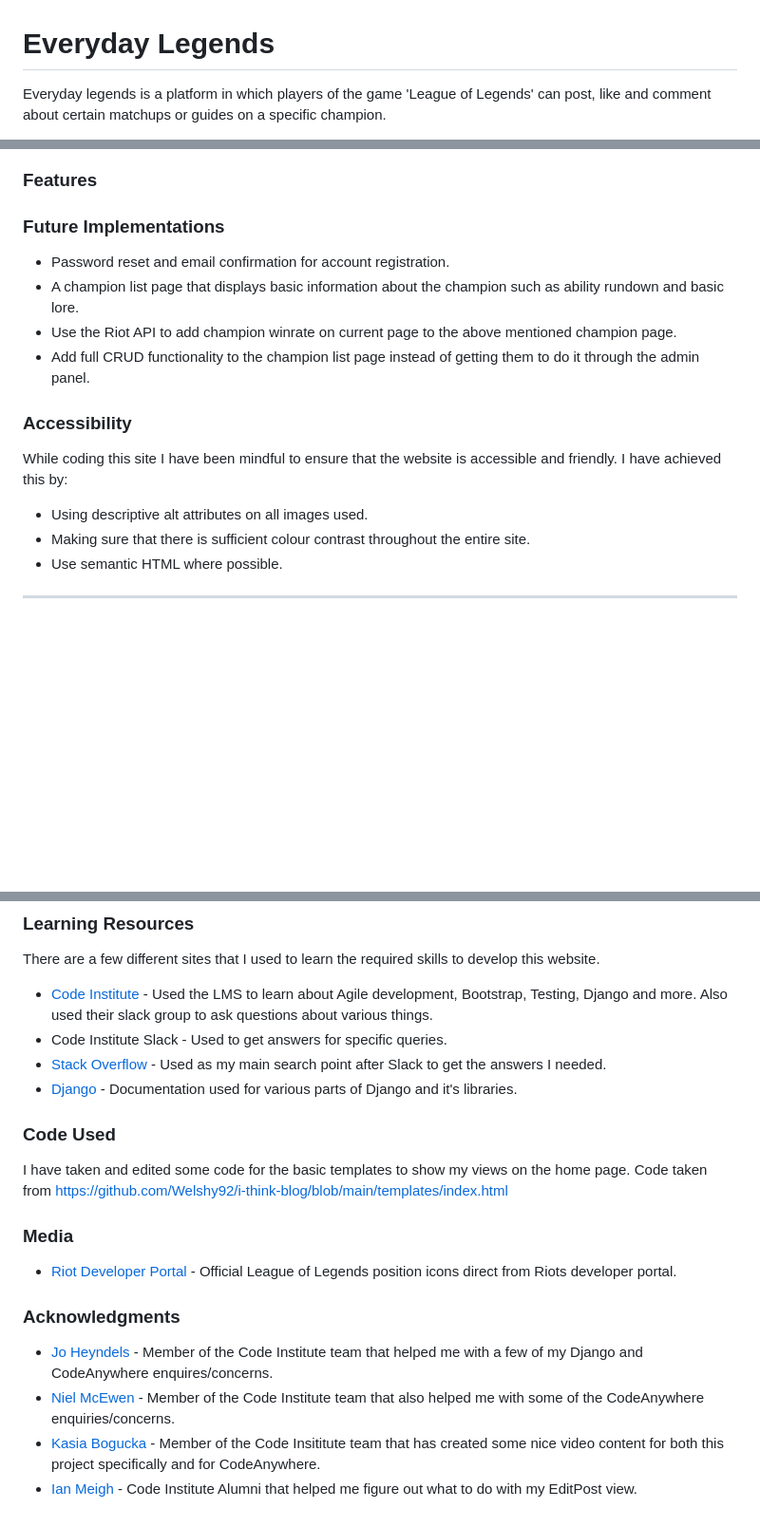
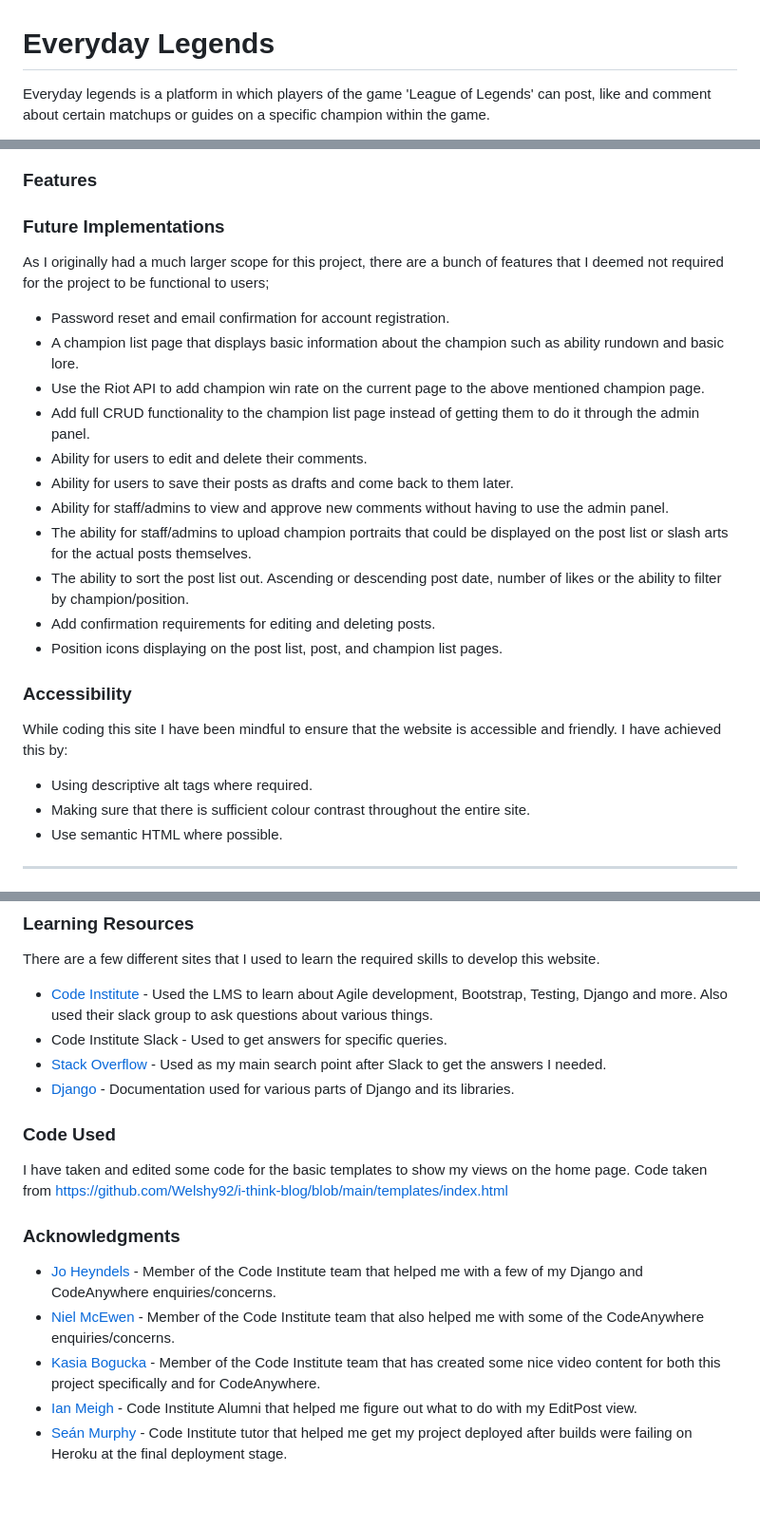
Before and after one commit to Welshy92/everyday-legends, a Markdown page: README.md, 3 parts joined by grey strips. Shown at 95% size. Drawn GitHub-style; blank space fills up the shorter version.

Commit message:
README complete + spelling check

```diff
--- a/README.md
+++ b/README.md
@@ -1,4 +1,4 @@
 # **Everyday Legends**
 
-Everyday legends is a platform in which players of the game 'League of Legends' can post, like and comment about certain matchups or guides on a specific champion.
+Everyday legends is a platform in which players of the game 'League of Legends' can post, like and comment about certain matchups or guides on a specific champion within the game.
 
@@ -116,15 +124,25 @@ As the project features will require the use of databases, I have provided a dia
 
 ### **Future Implementations**
 
+As I originally had a much larger scope for this project, there are a bunch of features that I deemed not required for the project to be functional to users;
+
+
 * Password reset and email confirmation for account registration.
 * A champion list page that displays basic information about the champion such as ability rundown and basic lore.
-* Use the Riot API to add champion winrate on current page to the above mentioned champion page.
+* Use the Riot API to add champion win rate on the current page to the above mentioned champion page.
 * Add full CRUD functionality to the champion list page instead of getting them to do it through the admin panel.
+* Ability for users to edit and delete their comments.
+* Ability for users to save their posts as drafts and come back to them later.
+* Ability for staff/admins to view and approve new comments without having to use the admin panel.
+* The ability for staff/admins to upload champion portraits that could be displayed on the post list or slash arts for the actual posts themselves.
+* The ability to sort the post list out. Ascending or descending post date, number of likes or the ability to filter by champion/position.
+* Add confirmation requirements for editing and deleting posts.
+* Position icons displaying on the post list, post, and champion list pages.
 
 ### **Accessibility**
 
 While coding this site I have been mindful to ensure that the website is accessible and friendly. I have achieved this by:
-  * Using descriptive alt attributes on all images used.
+  * Using descriptive alt tags where required.
   * Making sure that there is sufficient colour contrast throughout the entire site.
   * Use semantic HTML where possible.
 ***
@@ -197,19 +214,16 @@ There are a few different sites that I used to learn the required skills to deve
 * [Code Institute](https://codeinstitute.net) - Used the LMS to learn about Agile development, Bootstrap, Testing, Django and more. Also used their slack group to ask questions about various things.
 * Code Institute Slack - Used to get answers for specific queries.
 * [Stack Overflow](https://stackoverflow.com) - Used as my main search point after Slack to get the answers I needed.
-* [Django](https://docs.djangoproject.com/en/3.2/) - Documentation used for various parts of Django and it's libraries.
+* [Django](https://docs.djangoproject.com/en/3.2/) - Documentation used for various parts of Django and its libraries.
 
 ### **Code Used**
 
 I have taken and edited some code for the basic templates to show my views on the home page. Code taken from https://github.com/Welshy92/i-think-blog/blob/main/templates/index.html
 
-### **Media**
-
-* [Riot Developer Portal](https://developer.riotgames.com/docs/lol) - Official League of Legends position icons direct from Riots developer portal.
-
 ### **Acknowledgments**
 
-* [Jo Heyndels](https://www.linkedin.com/in/joke-heyndels/) - Member of the Code Institute team that helped me with a few of my Django and CodeAnywhere enquires/concerns.
+* [Jo Heyndels](https://www.linkedin.com/in/joke-heyndels/) - Member of the Code Institute team that helped me with a few of my Django and CodeAnywhere enquiries/concerns.
 * [Niel McEwen](https://www.linkedin.com/in/niel-mcewen-43b3a0/?originalSubdomain=ie) - Member of the Code Institute team that also helped me with some of the CodeAnywhere enquiries/concerns.
-* [Kasia Bogucka](https://www.linkedin.com/in/kasbogucka/) - Member of the Code Insititute team that has created some nice video content for both this project specifically and for CodeAnywhere.
+* [Kasia Bogucka](https://www.linkedin.com/in/kasbogucka/) - Member of the Code Institute team that has created some nice video content for both this project specifically and for CodeAnywhere.
 * [Ian Meigh](https://www.linkedin.com/in/ianmeigh/) - Code Institute Alumni that helped me figure out what to do with my EditPost view.
+* [Seán Murphy](https://www.linkedin.com/in/sean-murphy-dev/) - Code Institute tutor that helped me get my project deployed after builds were failing on Heroku at the final deployment stage.
```
Also changed, not shown: other parts of README.md (+21 -14 lines).
